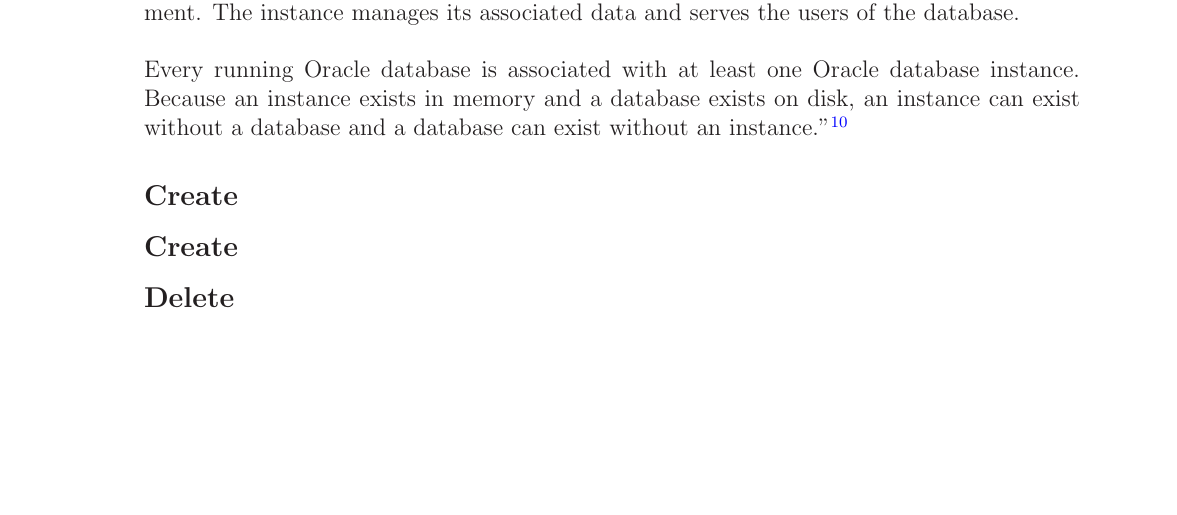
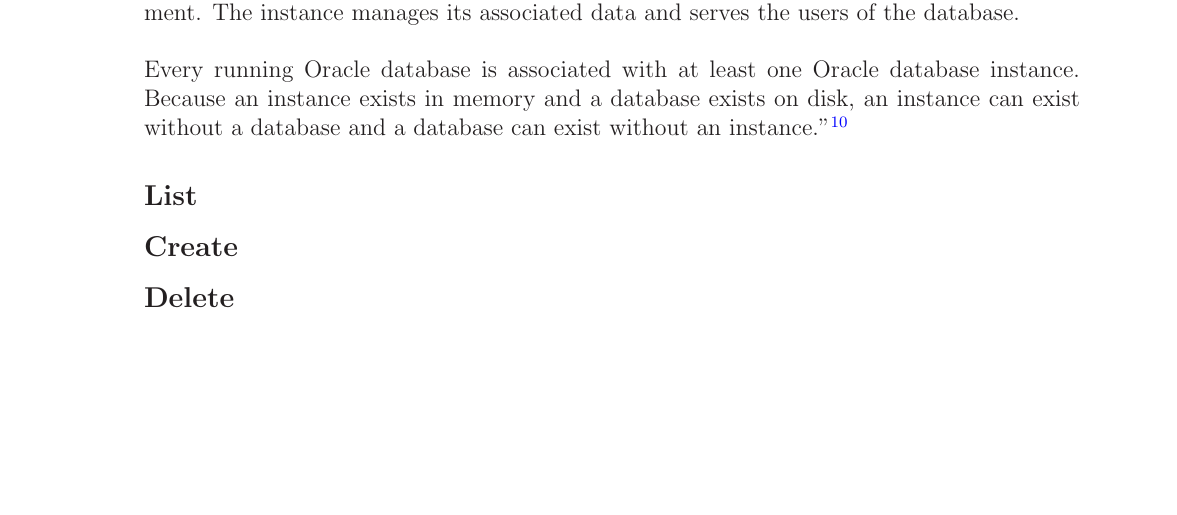
Before and after one commit to marcilr/tex-oracle, a LaTeX paper (oracle.tex, which reads 00SECTIONS/instance.tex): part of page 7 of 15, cut so that both start at the same text. Compiled offline with LaTeX, dvips and Ghostscript.

Commit message:
Fixed typo.

```diff
--- a/00SECTIONS/instance.tex
+++ b/00SECTIONS/instance.tex
@@ -36,7 +36,7 @@
 
 %% ========================= LIST ============================
 %% ========================= LIST ============================
-\subsection{Create}
+\subsection{List}
 
 
 %% ======================== CREATE ===========================
```
